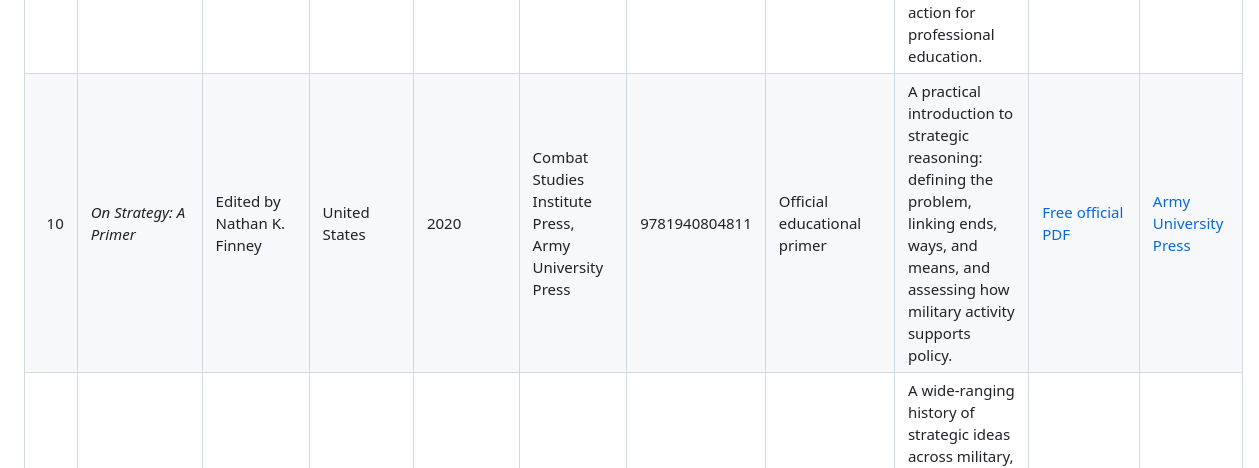
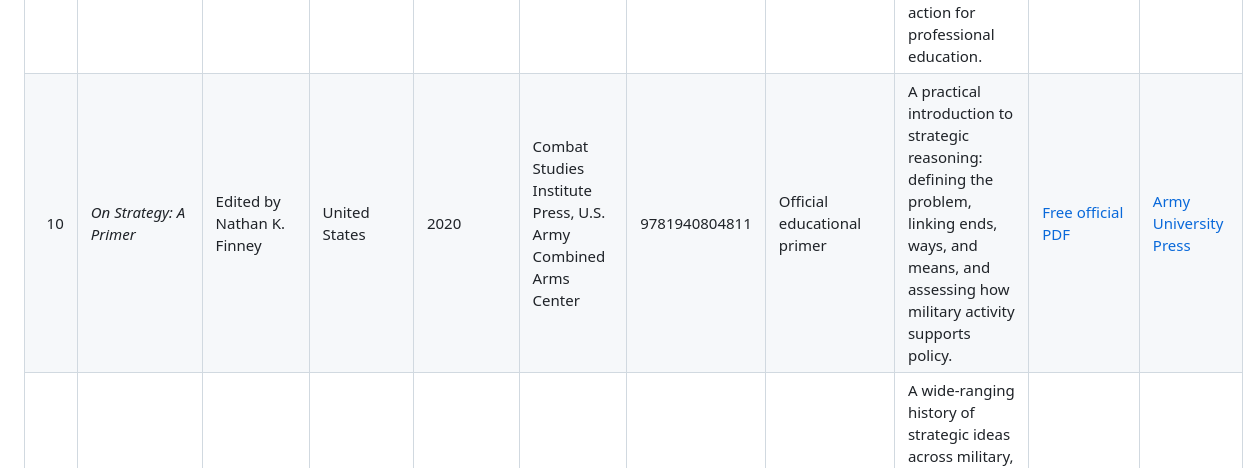
Before and after one commit to yuval14/Military-Strategy-Books, a Markdown page: CATALOG.md, the part around the change. Rendered like a GitHub page.

Commit message:
Clarify On Strategy publisher and issuing command

```diff
--- a/CATALOG.md
+++ b/CATALOG.md
@@ -13,7 +13,7 @@ This first release is a curated seed list. Country of origin refers to the work'
 | 7 | *Israel’s Way of War: A Strategic and Operational Analysis, 1948-2014* | Ehud Eilam | Israel (subject: Israel) | 2016 | McFarland | 9781476663821 | Scholarly analysis | Examines Israeli strategy and operations across several wars and periods, relating military practice to changing threats, political objectives, and strategic constraints. | [McFarland edition lookup](https://mcfarlandbooks.com/?s=9781476663821) | [Army University Press review](https://www.armyupress.army.mil/Journals/Military-Review/MR-Book-Reviews/April-2017/Book-Review-007/); [National Library of Israel](https://www.nli.org.il/en/books/NNL_ALEPH997012196601505171/NLI) |
 | 8 | *The Marine Corps War College Strategy Primer* (Expanded Edition) | Marine Corps War College | United States | Expanded edition; publication details on source page | Marine Corps University Press | Not identified | Official educational primer | Introduces strategic thinking, the relationship between policy and military power, and core concepts used in professional military education. | [Free official PDF](https://www.usmcu.edu/Portals/218/TheMCWARStrategyPrimer_exp%20ed_web_1.pdf) | [Publisher page](https://www.usmcu.edu/Outreach/Marine-Corps-University-Press/Books-by-topic/MCUP-Titles-A-Z/The-Marine-Corps-War-College-Strategy-Primer-expanded/); [PDF](https://www.usmcu.edu/Portals/218/TheMCWARStrategyPrimer_exp%20ed_web_1.pdf) |
 | 9 | *U.S. Army War College Guide to Strategy* | Edited by Joseph R. Cerami and James F. Holcomb Jr. | United States | 2001 | Strategic Studies Institute, U.S. Army War College | Not confirmed | Official educational collection | Essays introduce strategic theory, the formulation of national security strategy, and the connection between political aims and military action for professional education. | [Official U.S. Army War College publication](https://press.armywarcollege.edu/monographs/119/) | [U.S. Army War College Press](https://press.armywarcollege.edu/monographs/119/) |
-| 10 | *On Strategy: A Primer* | Edited by Nathan K. Finney | United States | 2020 | Combat Studies Institute Press, Army University Press | 9781940804811 | Official educational primer | A practical introduction to strategic reasoning: defining the problem, linking ends, ways, and means, and assessing how military activity supports policy. | [Free official PDF](https://www.armyupress.army.mil/Portals/7/combat-studies-institute/csi-books/on-strategy-a-primer.pdf) | [Army University Press](https://www.armyupress.army.mil/Books/CSI-Press-Publications/Command/) |
+| 10 | *On Strategy: A Primer* | Edited by Nathan K. Finney | United States | 2020 | Combat Studies Institute Press, U.S. Army Combined Arms Center | 9781940804811 | Official educational primer | A practical introduction to strategic reasoning: defining the problem, linking ends, ways, and means, and assessing how military activity supports policy. | [Free official PDF](https://www.armyupress.army.mil/Portals/7/combat-studies-institute/csi-books/on-strategy-a-primer.pdf) | [Army University Press](https://www.armyupress.army.mil/Books/CSI-Press-Publications/Command/) |
 | 11 | *Strategy: A History* | Lawrence Freedman | United Kingdom | 2013 | Oxford University Press | 9780199325153 | Scholarly history | A wide-ranging history of strategic ideas across military, political, business, and social settings, showing how strategy changes as actors and circumstances change. | [Publisher edition](https://india.oup.com/product/strategy-9780199470723/) | [Oxford University Press](https://india.oup.com/product/strategy-9780199470723/) |
 | 12 | *Military Strategy for India in the 21st Century* | Edited by A. K. Singh and B. S. Nagal | India | 2019 | KW Publishers | 9789387324817 | Contemporary strategic study | Essays consider India's security environment, military modernization, joint operations, and the development of strategy for the twenty-first century. | [Publisher](https://kwpub.in/Home/product/9789387324817/military-strategy-for-india-in-the-21st-century) | [KW Publishers](https://kwpub.in/Home/product/9789387324817/military-strategy-for-india-in-the-21st-century) |
 | 13 | *India’s Strategic Culture: The Making of National Security Policy* | Shrikant Paranjpe | India | 2nd edition, 2020 | Routledge | 9780367257590 (print); 9781003030164 (e-book) | Scholarly analysis | Studies how historical ideas, institutions, and political debates shape India's national security policy and strategic choices. | [Publisher](https://www.routledge.com/Indias-Strategic-Culture-The-Making-of-National-Security-Policy/Paranjpe/p/book/9780367257590) | [Routledge](https://www.routledge.com/Indias-Strategic-Culture-The-Making-of-National-Security-Policy/Paranjpe/p/book/9780367257590) |
```
